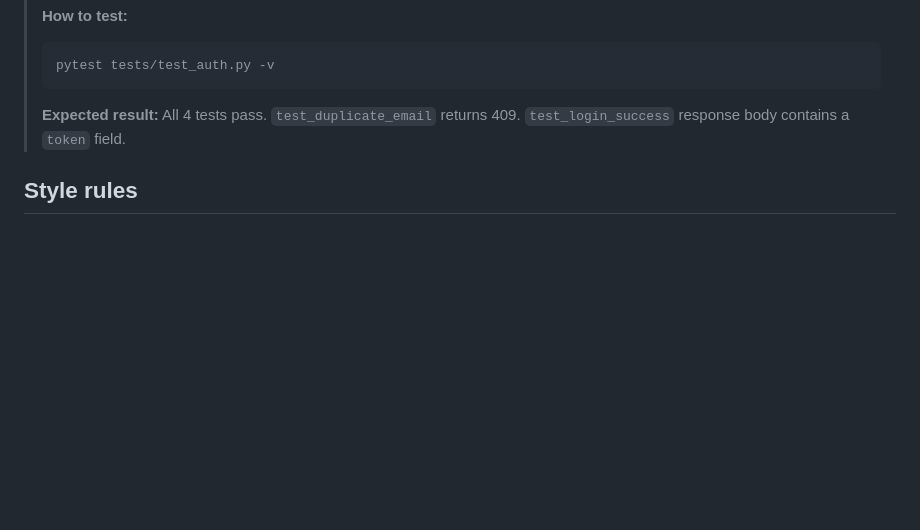
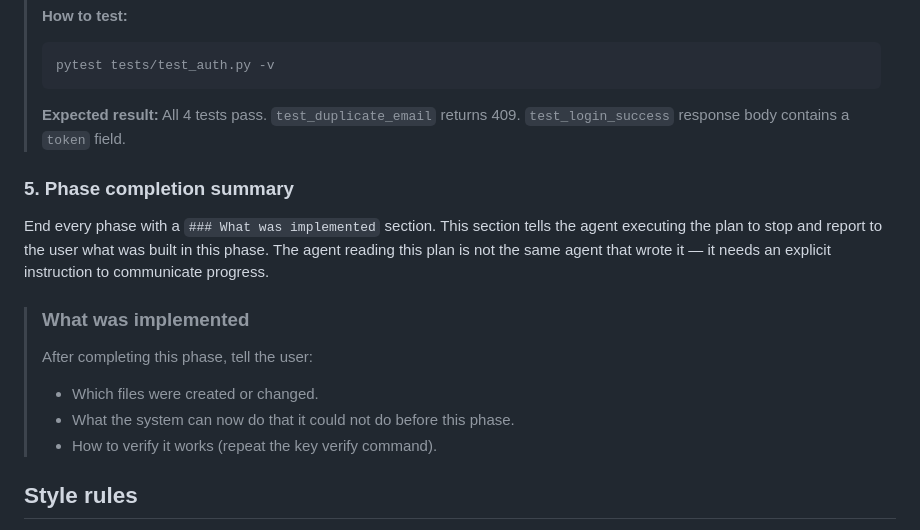
Before and after one commit to 25d-228/skill-files, a Markdown page: development-plan/SKILL.md, the part around the change. Rendered like a GitHub page; blank space fills up the shorter version.

Commit message:
Add phase completion summary rule to development-plan skill
Plans generated by this skill are executed by agents that did not write
them. Without an explicit instruction, the executing agent may finish a
phase silently. The new "What was implemented" section at the end of
each phase tells the agent to report which files changed, what new
capability the system gained, and how to verify it.

```diff
--- a/development-plan/SKILL.md
+++ b/development-plan/SKILL.md
@@ -176,6 +176,18 @@ A heading `### Test method` at the end of each phase. Describe exactly how the p
 >
 > **Expected result:** All 4 tests pass. `test_duplicate_email` returns 409. `test_login_success` response body contains a `token` field.
 
+### 5. Phase completion summary
+
+End every phase with a `### What was implemented` section. This section tells the agent executing the plan to stop and report to the user what was built in this phase. The agent reading this plan is not the same agent that wrote it — it needs an explicit instruction to communicate progress.
+
+> ### What was implemented
+>
+> After completing this phase, tell the user:
+>
+> - Which files were created or changed.
+> - What the system can now do that it could not do before this phase.
+> - How to verify it works (repeat the key verify command).
+
 ## Style rules
 
 - Plain, direct language. Short sentences.
```
